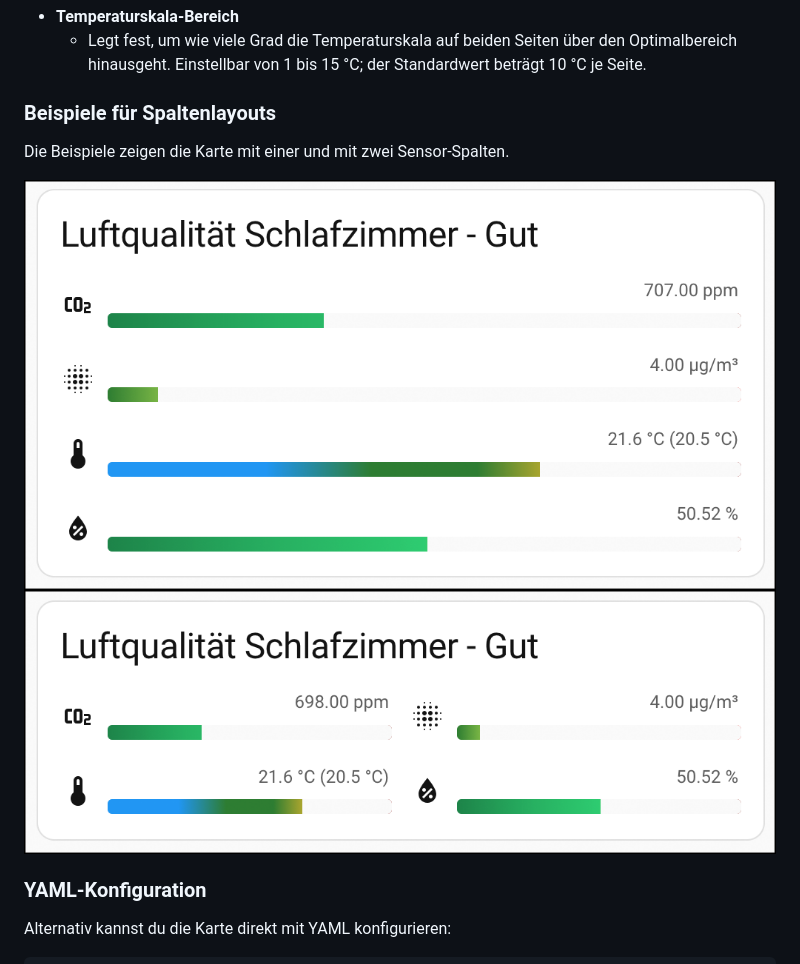
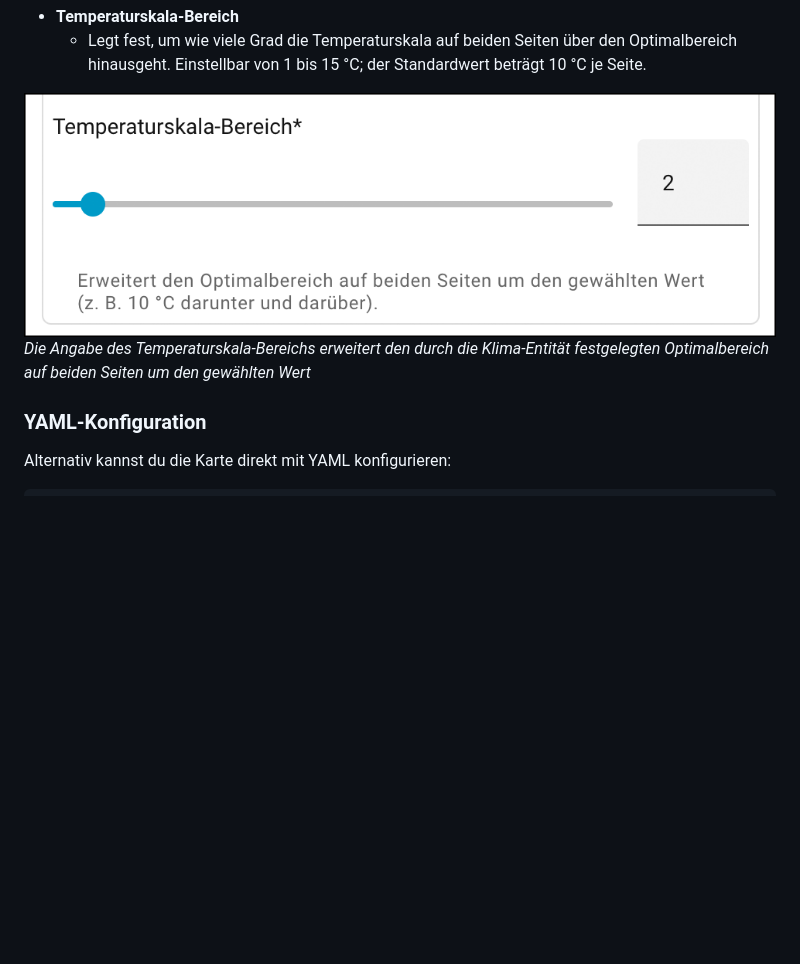
Before and after one commit to mschuetze/HA-AirQ-Card, a Markdown page: README.md, the part around the change. GitHub-like rendering; pictures changed too: img/field-skala.png (added); blank space fills up the shorter version.

```diff
--- a/README.md
+++ b/README.md
@@ -60,12 +60,8 @@ Die Karte wird bevorzugt über den visuellen Editor eingerichtet. Wähle dort di
 - **Temperaturskala-Bereich**
   - Legt fest, um wie viele Grad die Temperaturskala auf beiden Seiten über den Optimalbereich hinausgeht. Einstellbar von 1 bis 15 °C; der Standardwert beträgt 10 °C je Seite.
 
-### Beispiele für Spaltenlayouts
-
-Die Beispiele zeigen die Karte mit einer und mit zwei Sensor-Spalten.
-
-![AirQ Card mit einer Spalte](./img/card-col1.png)
-![AirQ Card mit zwei Spalten](./img/card-col2.png)
+![Einstellung Temperaturskala-Bereich im visuellen Editor.](./img/field-skala.png)
+*Die Angabe des Temperaturskala-Bereichs erweitert den durch die Klima-Entität festgelegten Optimalbereich auf beiden Seiten um den gewählten Wert*
 
 ### YAML-Konfiguration
 
```
